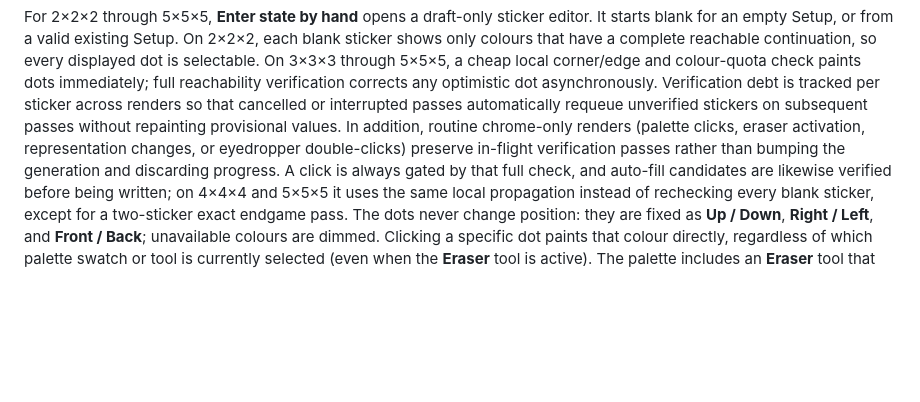
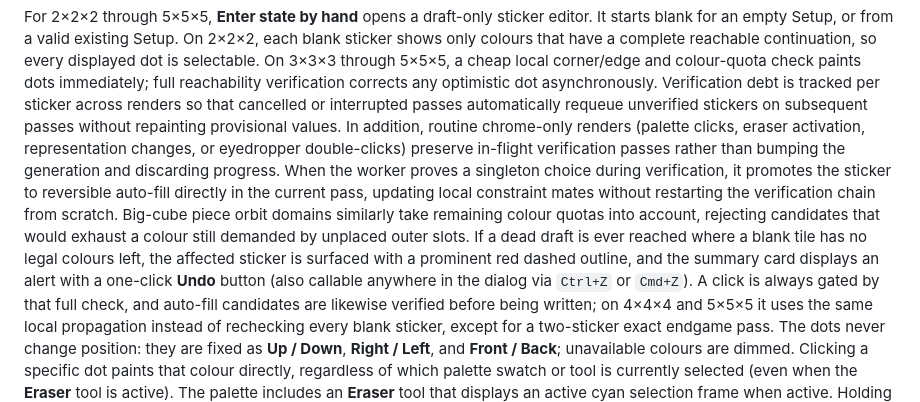
Before and after one commit to wstein/cubelab, a Markdown page: docs/workspace.md, the part around the change. GitHub-like rendering; blank space fills up the shorter version.

Commit message:
docs(manual-state): document quota-aware orbit matching, non-restarting promotion, and dead tile recovery

```diff
--- a/docs/workspace.md
+++ b/docs/workspace.md
@@ -117,7 +117,13 @@ asynchronously. Verification debt is tracked per sticker across renders so that
 interrupted passes automatically requeue unverified stickers on subsequent passes without
 repainting provisional values. In addition, routine chrome-only renders (palette clicks, eraser
 activation, representation changes, or eyedropper double-clicks) preserve in-flight verification
-passes rather than bumping the generation and discarding progress. A click is always gated by
+passes rather than bumping the generation and discarding progress. When the worker proves a singleton
+choice during verification, it promotes the sticker to reversible auto-fill directly in the current pass, updating
+local constraint mates without restarting the verification chain from scratch. Big-cube piece orbit domains
+similarly take remaining colour quotas into account, rejecting candidates that would exhaust a colour still
+demanded by unplaced outer slots. If a dead draft is ever reached where a blank tile has no legal colours left,
+the affected sticker is surfaced with a prominent red dashed outline, and the summary card displays an alert
+with a one-click **Undo** button (also callable anywhere in the dialog via `Ctrl+Z` or `Cmd+Z`). A click is always gated by
 that full check, and auto-fill candidates are
 likewise verified before being written; on 4×4×4 and 5×5×5 it uses the same local propagation
 instead of rechecking every blank sticker, except for a two-sticker exact endgame pass. The dots never change position: they are fixed as
```
Also changed, not shown: docs/state-validation.md (+15 -11 lines).
